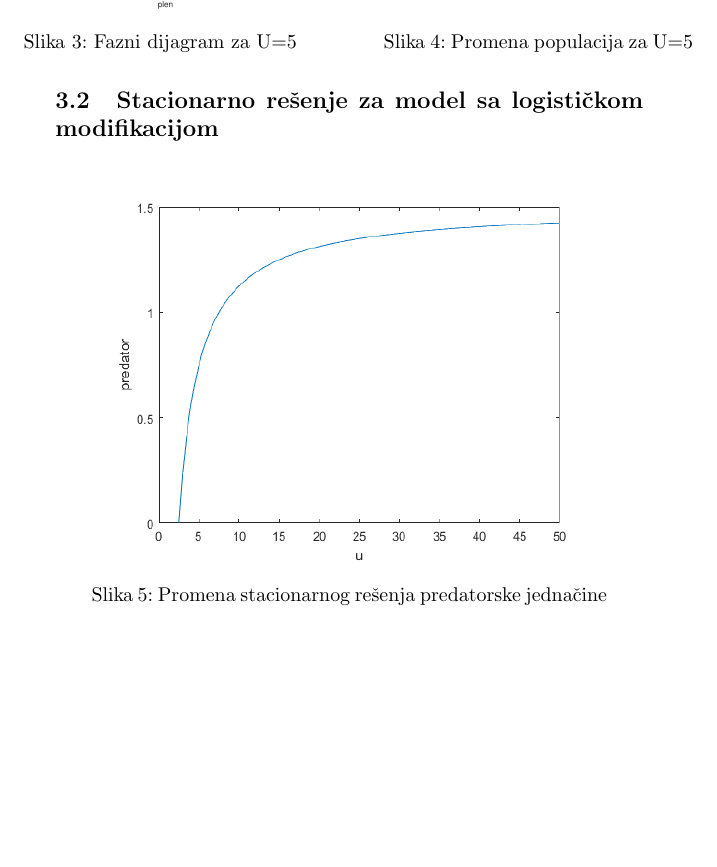
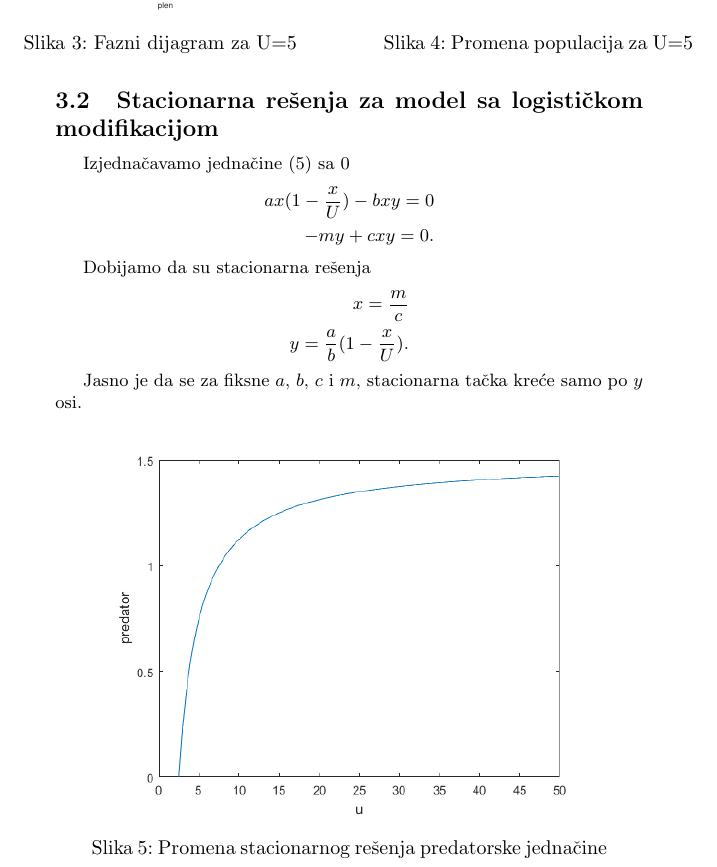
Before and after one commit to NidzaKornjaca/lotka-volterra-mat-mod, a LaTeX document (tex/Lotka-Volterra.tex): part of page 4 of 5, cut so that both start at the same text, the shorter picture padded with empty space. Compiled offline with pdfLaTeX.

Commit message:
Writeup something regarding the u_predator behavior
Signed-off-by: Nikola Vlahovic <nikola.vlahovic2401@gmail.com>

```diff
--- a/tex/Lotka-Volterra.tex
+++ b/tex/Lotka-Volterra.tex
@@ -205,7 +206,27 @@ Time se dobijaju jednačine:
     \end{minipage}
 \end{figure}
 
-\subsection{Stacionarno rešenje za model sa logističkom modifikacijom}
+\subsection{Stacionarna rešenja za model sa logističkom modifikacijom}
+
+Izjednačavamo jednačine \eqref{eq:log_mod} sa 0
+\begin{displaymath}
+    \begin{aligned}
+        ax(1 - \frac{x}{U}) - bxy = 0\\
+        -my + cxy = 0.
+    \end{aligned}
+\end{displaymath}
+
+Dobijamo da su stacionarna rešenja
+\begin{displaymath}
+    \begin{aligned}
+        x = \frac{m}{c}\\
+        y = \frac{a}{b}(1 - \frac{x}{U}).
+    \end{aligned}
+\end{displaymath}
+
+Jasno je da se za fiksne $a$, $b$, $c$ i $m$,
+stacionarna tačka kreće samo po $y$ osi.
+
 \begin{figure}[H]
     \centering
     \begin{minipage}{0.75\textwidth}
```
Also changed, not shown: tex/Lotka-Volterra.tex (1 more changed lines).
